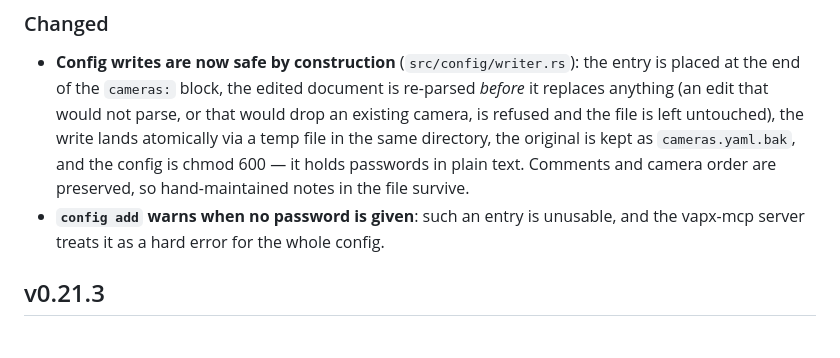
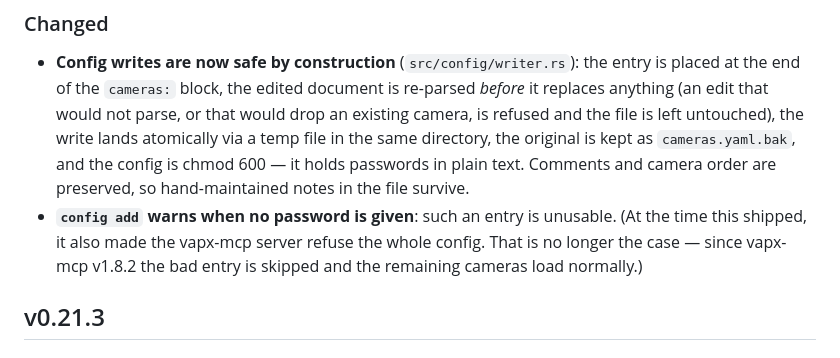
Before and after one commit to Hex29A/vapx, a Markdown page: CHANGELOG.md, the part around the change. Rendered like a GitHub page.

```diff
--- a/CHANGELOG.md
+++ b/CHANGELOG.md
@@ -46,7 +46,7 @@
 
 ### Changed
 - **Config writes are now safe by construction** (`src/config/writer.rs`): the entry is placed at the end of the `cameras:` block, the edited document is re-parsed *before* it replaces anything (an edit that would not parse, or that would drop an existing camera, is refused and the file is left untouched), the write lands atomically via a temp file in the same directory, the original is kept as `cameras.yaml.bak`, and the config is chmod 600 — it holds passwords in plain text. Comments and camera order are preserved, so hand-maintained notes in the file survive.
-- **`config add` warns when no password is given**: such an entry is unusable, and the vapx-mcp server treats it as a hard error for the whole config.
+- **`config add` warns when no password is given**: such an entry is unusable. (At the time this shipped, it also made the vapx-mcp server refuse the whole config. That is no longer the case — since vapx-mcp v1.8.2 the bad entry is skipped and the remaining cameras load normally.)
 
 ## v0.21.3
 
```
Also changed, not shown: README.md (+20 -0 lines).
